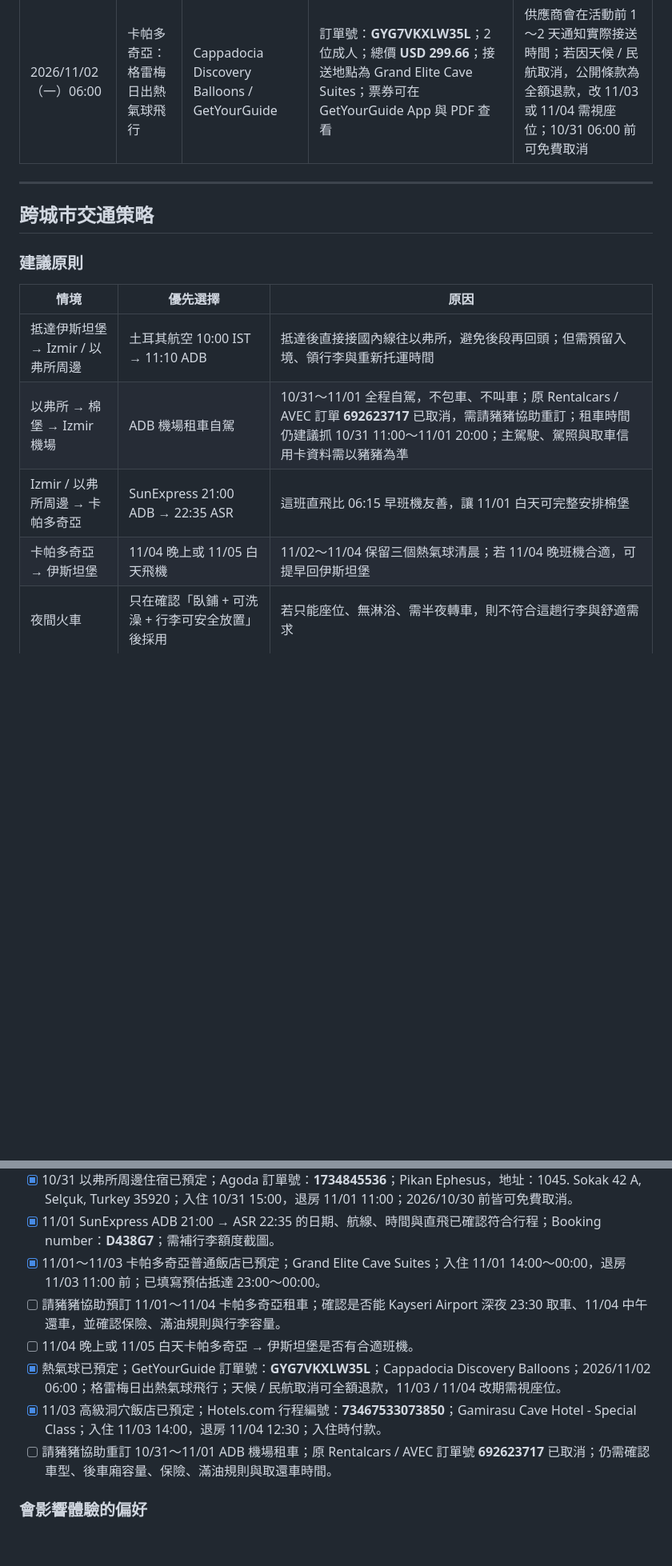
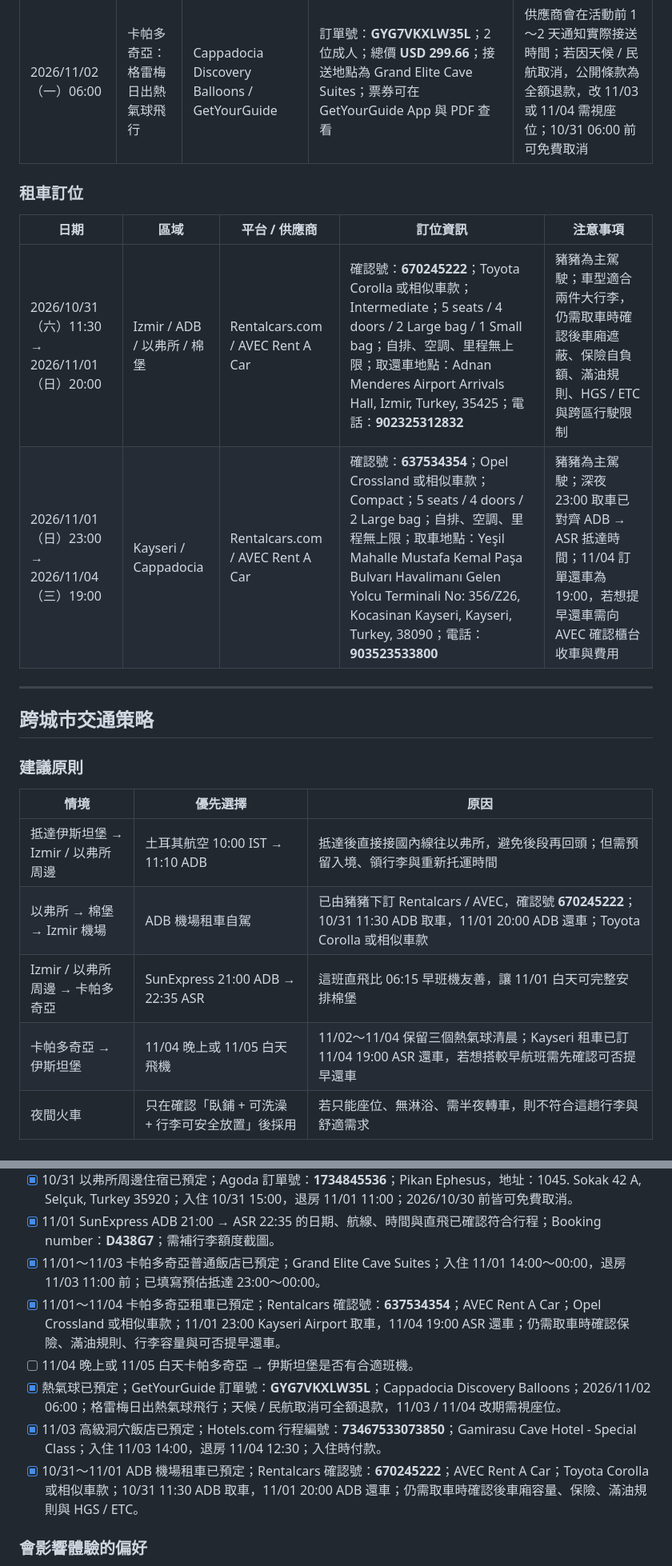
Before and after one commit to RicChu/didi-travel-world, a Markdown page: DIDI_integration_202610伊斯坦堡_旅行計劃.md, 2 parts joined by grey strips. Shown at 80% size. Rendered like a GitHub page; blank space fills up the shorter version.

```diff
--- a/DIDI_integration_202610伊斯坦堡_旅行計劃.md
+++ b/DIDI_integration_202610伊斯坦堡_旅行計劃.md
@@ -237,6 +237,13 @@
 |------|------|---------------|----------|----------|
 | 2026/11/02（一）06:00 | 卡帕多奇亞：格雷梅日出熱氣球飛行 | Cappadocia Discovery Balloons / GetYourGuide | 訂單號：**GYG7VKXLW35L**；2 位成人；總價 **USD 299.66**；接送地點為 Grand Elite Cave Suites；票券可在 GetYourGuide App 與 PDF 查看 | 供應商會在活動前 1～2 天通知實際接送時間；若因天候 / 民航取消，公開條款為全額退款，改 11/03 或 11/04 需視座位；10/31 06:00 前可免費取消 |
 
+### 租車訂位
+
+| 日期 | 區域 | 平台 / 供應商 | 訂位資訊 | 注意事項 |
+|------|------|---------------|----------|----------|
+| 2026/10/31（六）11:30 → 2026/11/01（日）20:00 | Izmir / ADB / 以弗所 / 棉堡 | Rentalcars.com / AVEC Rent A Car | 確認號：**670245222**；Toyota Corolla 或相似車款；Intermediate；5 seats / 4 doors / 2 Large bag / 1 Small bag；自排、空調、里程無上限；取還車地點：Adnan Menderes Airport Arrivals Hall, Izmir, Turkey, 35425；電話：**902325312832** | 豬豬為主駕駛；車型適合兩件大行李，仍需取車時確認後車廂遮蔽、保險自負額、滿油規則、HGS / ETC 與跨區行駛限制 |
+| 2026/11/01（日）23:00 → 2026/11/04（三）19:00 | Kayseri / Cappadocia | Rentalcars.com / AVEC Rent A Car | 確認號：**637534354**；Opel Crossland 或相似車款；Compact；5 seats / 4 doors / 2 Large bag；自排、空調、里程無上限；取車地點：Yeşil Mahalle Mustafa Kemal Paşa Bulvarı Havalimanı Gelen Yolcu Terminali No: 356/Z26, Kocasinan Kayseri, Kayseri, Turkey, 38090；電話：**903523533800** | 豬豬為主駕駛；深夜 23:00 取車已對齊 ADB → ASR 抵達時間；11/04 訂單還車為 19:00，若想提早還車需向 AVEC 確認櫃台收車與費用 |
+
 ---
 
 ## 跨城市交通策略
@@ -246,9 +253,9 @@
 | 情境 | 優先選擇 | 原因 |
 |------|----------|------|
 | 抵達伊斯坦堡 → Izmir / 以弗所周邊 | 土耳其航空 10:00 IST → 11:10 ADB | 抵達後直接接國內線往以弗所，避免後段再回頭；但需預留入境、領行李與重新托運時間 |
-| 以弗所 → 棉堡 → Izmir 機場 | ADB 機場租車自駕 | 10/31～11/01 全程自駕，不包車、不叫車；原 Rentalcars / AVEC 訂單 **692623717** 已取消，需請豬豬協助重訂；租車時間仍建議抓 10/31 11:00～11/01 20:00；主駕駛、駕照與取車信用卡資料需以豬豬為準 |
+| 以弗所 → 棉堡 → Izmir 機場 | ADB 機場租車自駕 | 已由豬豬下訂 Rentalcars / AVEC，確認號 **670245222**；10/31 11:30 ADB 取車，11/01 20:00 ADB 還車；Toyota Corolla 或相似車款 |
 | Izmir / 以弗所周邊 → 卡帕多奇亞 | SunExpress 21:00 ADB → 22:35 ASR | 這班直飛比 06:15 早班機友善，讓 11/01 白天可完整安排棉堡 |
-| 卡帕多奇亞 → 伊斯坦堡 | 11/04 晚上或 11/05 白天飛機 | 11/02～11/04 保留三個熱氣球清晨；若 11/04 晚班機合適，可提早回伊斯坦堡 |
+| 卡帕多奇亞 → 伊斯坦堡 | 11/04 晚上或 11/05 白天飛機 | 11/02～11/04 保留三個熱氣球清晨；Kayseri 租車已訂 11/04 19:00 ASR 還車，若想搭較早航班需先確認可否提早還車 |
 | 夜間火車 | 只在確認「臥鋪 + 可洗澡 + 行李可安全放置」後採用 | 若只能座位、無淋浴、需半夜轉車，則不符合這趟行李與舒適需求 |
 
 ### 夜間火車判斷
@@ -639,11 +646,11 @@ red 線建議點位，適用於熱氣球飛成的當天或 11/03 換飯店日：
 - [x] 10/31 以弗所周邊住宿已預定；Agoda 訂單號：**1734845536**；Pikan Ephesus，地址：1045. Sokak 42 A, Selçuk, Turkey 35920；入住 10/31 15:00，退房 11/01 11:00；2026/10/30 前皆可免費取消。
 - [x] 11/01 SunExpress ADB 21:00 → ASR 22:35 的日期、航線、時間與直飛已確認符合行程；Booking number：**D438G7**；需補行李額度截圖。
 - [x] 11/01～11/03 卡帕多奇亞普通飯店已預定；Grand Elite Cave Suites；入住 11/01 14:00～00:00，退房 11/03 11:00 前；已填寫預估抵達 23:00～00:00。
-- [ ] 請豬豬協助預訂 11/01～11/04 卡帕多奇亞租車；確認是否能 Kayseri Airport 深夜 23:30 取車、11/04 中午還車，並確認保險、滿油規則與行李容量。
+- [x] 11/01～11/04 卡帕多奇亞租車已預定；Rentalcars 確認號：**637534354**；AVEC Rent A Car；Opel Crossland 或相似車款；11/01 23:00 Kayseri Airport 取車，11/04 19:00 ASR 還車；仍需取車時確認保險、滿油規則、行李容量與可否提早還車。
 - [ ] 11/04 晚上或 11/05 白天卡帕多奇亞 → 伊斯坦堡是否有合適班機。
 - [x] 熱氣球已預定；GetYourGuide 訂單號：**GYG7VKXLW35L**；Cappadocia Discovery Balloons；2026/11/02 06:00；格雷梅日出熱氣球飛行；天候 / 民航取消可全額退款，11/03 / 11/04 改期需視座位。
 - [x] 11/03 高級洞穴飯店已預定；Hotels.com 行程編號：**73467533073850**；Gamirasu Cave Hotel - Special Class；入住 11/03 14:00，退房 11/04 12:30；入住時付款。
-- [ ] 請豬豬協助重訂 10/31～11/01 ADB 機場租車；原 Rentalcars / AVEC 訂單號 **692623717** 已取消；仍需確認車型、後車廂容量、保險、滿油規則與取還車時間。
+- [x] 10/31～11/01 ADB 機場租車已預定；Rentalcars 確認號：**670245222**；AVEC Rent A Car；Toyota Corolla 或相似車款；10/31 11:30 ADB 取車，11/01 20:00 ADB 還車；仍需取車時確認後車廂容量、保險、滿油規則與 HGS / ETC。
 
 ### 會影響體驗的偏好
 
```
Also changed, not shown: other parts of DIDI_integration_202610伊斯坦堡_旅行計劃.md (+24 -24 lines).
